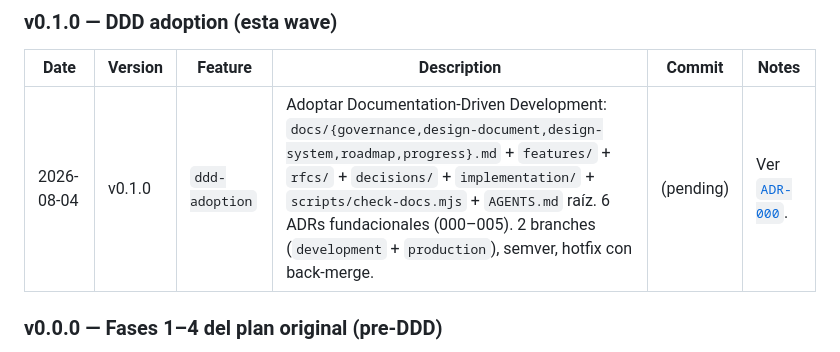
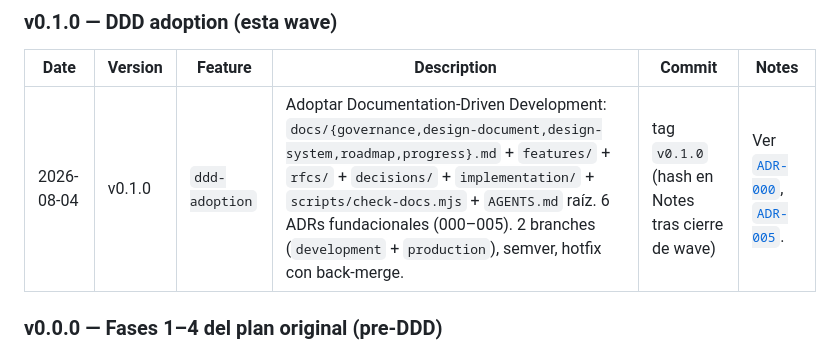
Before and after one commit to joseespinozac/sistema-de-prediccion, a Markdown page: docs/progress.md, the part around the change. GitHub-like rendering.

Commit message:
docs(progress): cerrar wave DDD-adoption (fila v0.1.0 activa)
Commit column referencia 'tag v0.1.0' (placeholder). El hash
real del merge commit a production se agregara a Notes cuando
se cierre la wave con el merge + tag.

Siguiente paso: merge development -> production --no-ff + tag
v0.1.0 + back-merge a development.

Co-Authored-By: Claude <noreply@anthropic.com>

```diff
--- a/docs/progress.md
+++ b/docs/progress.md
@@ -39,7 +39,7 @@
 
 | Date | Version | Feature | Description | Commit | Notes |
 |---|---|---|---|---|---|
-| 2026-08-04 | v0.1.0 | `ddd-adoption` | Adoptar Documentation-Driven Development: `docs/{governance,design-document,design-system,roadmap,progress}.md` + `features/` + `rfcs/` + `decisions/` + `implementation/` + `scripts/check-docs.mjs` + `AGENTS.md` raíz. 6 ADRs fundacionales (000–005). 2 branches (`development` + `production`), semver, hotfix con back-merge. | (pending) | Ver [`ADR-000`](decisions/ADR-000-ddd-adoption.md). |
+| 2026-08-04 | v0.1.0 | `ddd-adoption` | Adoptar Documentation-Driven Development: `docs/{governance,design-document,design-system,roadmap,progress}.md` + `features/` + `rfcs/` + `decisions/` + `implementation/` + `scripts/check-docs.mjs` + `AGENTS.md` raíz. 6 ADRs fundacionales (000–005). 2 branches (`development` + `production`), semver, hotfix con back-merge. | tag `v0.1.0` (hash en Notes tras cierre de wave) | Ver [`ADR-000`](decisions/ADR-000-ddd-adoption.md), [`ADR-005`](decisions/ADR-005-environment-branching-strategy.md). |
 
 ### v0.0.0 — Fases 1–4 del plan original (pre-DDD)
 
```
